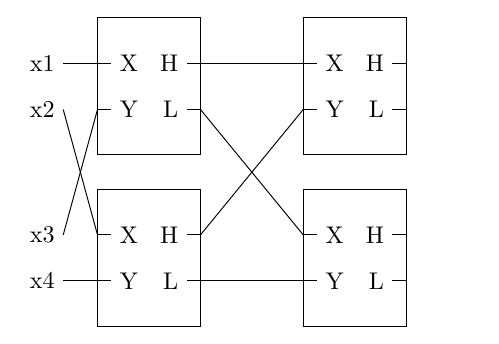
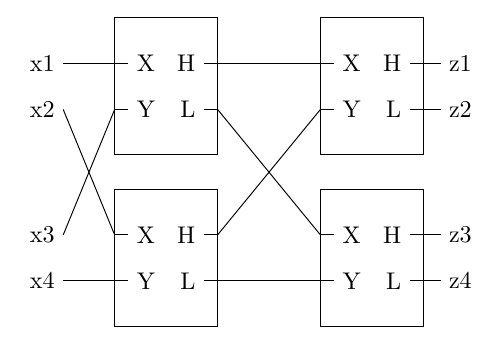
Before and after one commit to MrTroble/BilderAE, a LaTeX document (16-sorter.tex): part of the page, cut so that both start at the same text. Compiled offline with pdfLaTeX.

Commit message:
feat: added output blocks

```diff
--- a/16-sorter.tex
+++ b/16-sorter.tex
@@ -38,10 +38,18 @@
     \draw[color=#3] (#1) -- (#2);
 }
 \newcommand{\inputCB}[3]{
-    \coordinate (#2) at ($(#1_a) - (0.5, 0)$);
-    \coordinate (#3) at ($(#1_b) - (0.5, 0)$);
+    \coordinate (#2) at ($(#1_a) - (0.75, 0)$);
+    \coordinate (#3) at ($(#1_b) - (0.75, 0)$);
     \node at (#2) [anchor=east]{#2};
     \node at (#3) [anchor=east]{#3};
+}
+\newcommand{\outputCB}[3]{
+    \coordinate (#2) at ($(#1_h) + (0.25, 0)$);
+    \coordinate (#3) at ($(#1_l) + (0.25, 0)$);
+    \node at (#2) [anchor=west]{#2};
+    \node at (#3) [anchor=west]{#3};
+    \connectCB{#2}{#1_h}{black}
+    \connectCB{#3}{#1_l}{black}
 }
 
 \begin{document}
@@ -54,8 +62,12 @@
     \connectCB{inL_l}{outL_b}{black}
     \connectCB{inU_h}{outU_a}{black}
     \connectCB{inL_h}{outU_b}{black}
+
     \inputCB{inU}{x1}{x2}
     \inputCB{inL}{x3}{x4}
+    \outputCB{outU}{z1}{z2}
+    \outputCB{outL}{z3}{z4}
+
     \connectCB{x1}{inU_a}{black}
     \connectCB{x2}{inL_a}{black}
     \connectCB{x3}{inU_b}{black}
```
Also changed, not shown: 16-sorter.pdf.
